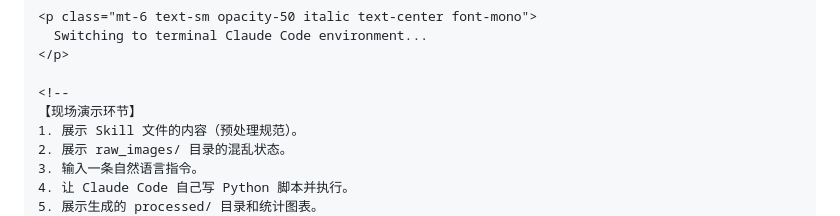
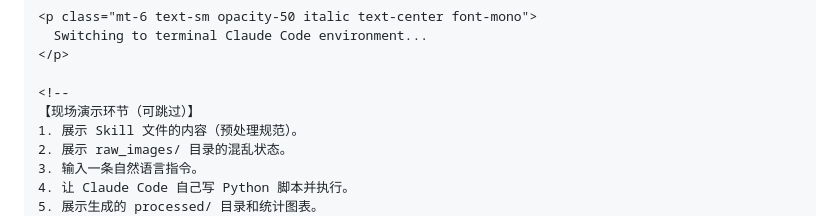
Before and after one commit to l1veIn/ai-agent-presentation-2026, a Markdown page: chapters/04-cli-agent.md, the part around the change. Rendered like a GitHub page.

```diff
--- a/chapters/04-cli-agent.md
+++ b/chapters/04-cli-agent.md
@@ -184,7 +184,7 @@ layout: center
 </p>
 
 <!--
-【现场演示环节】
+【现场演示环节（可跳过）】
 1. 展示 Skill 文件的内容（预处理规范）。
 2. 展示 raw_images/ 目录的混乱状态。
 3. 输入一条自然语言指令。
```
Also changed, not shown: chapters/05-computer-use.md (+17 -13 lines), chapters/06-vertical-tools.md (+4 -0 lines).
